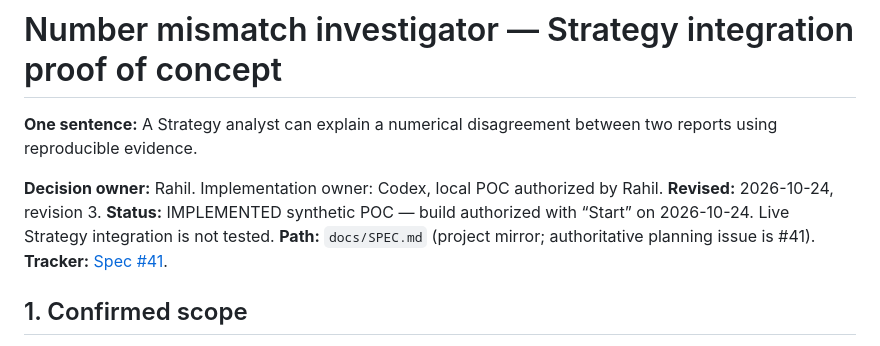
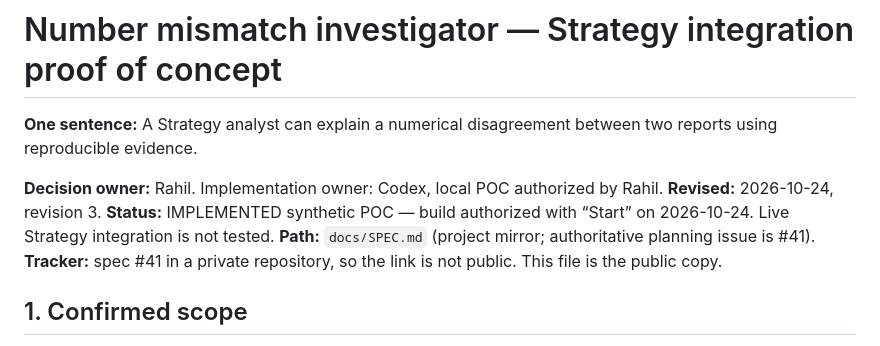
Before and after one commit to RahilBhavan/strategy-mismatch-investigator, a Markdown page: docs/SPEC.md, the part around one of its changes. GitHub-like rendering.

```diff
--- a/docs/SPEC.md
+++ b/docs/SPEC.md
@@ -6,7 +6,7 @@
 **Revised:** 2026-10-24, revision 3.
 **Status:** IMPLEMENTED synthetic POC — build authorized with “Start” on 2026-10-24. Live Strategy integration is not tested.
 **Path:** `docs/SPEC.md` (project mirror; authoritative planning issue is #41).
-**Tracker:** [Spec #41](https://github.com/RahilBhavan/main/issues/41).
+**Tracker:** spec #41 in a private repository, so the link is not public. This file is the public copy.
 
 ## 1. Confirmed scope
 
```
Also changed, not shown: other parts of docs/SPEC.md (+1 -1 lines), verification/ACCEPTANCE-RECEIPT.md (+1 -1 lines).
